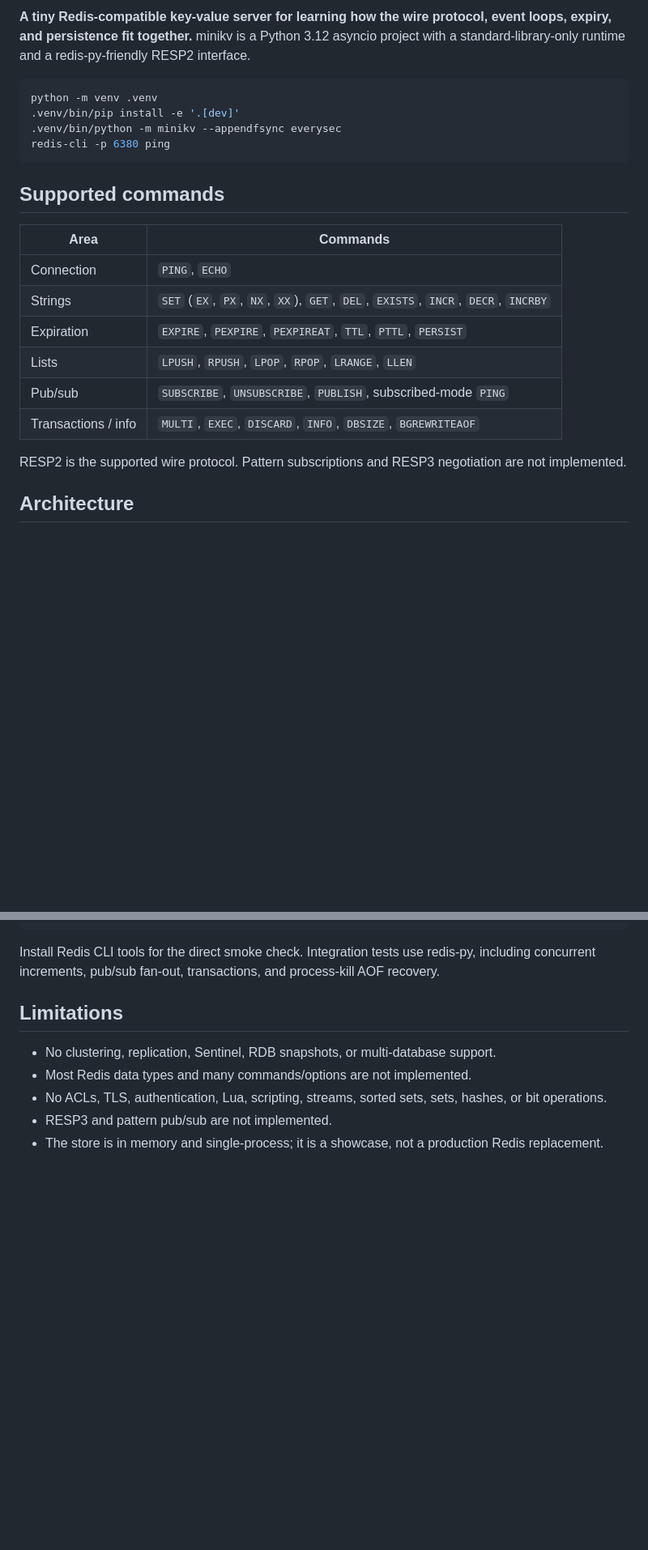
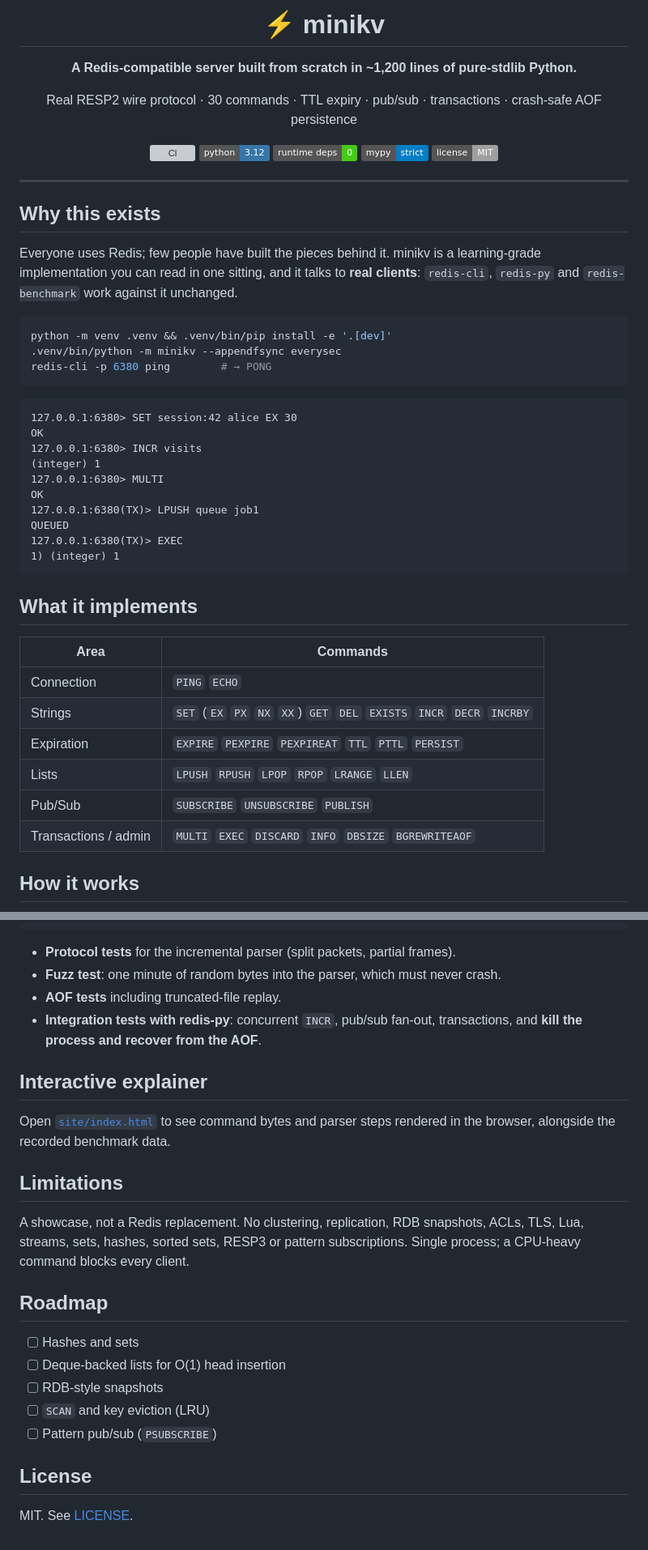
Before and after one commit to varunsahu258/minikv, a Markdown page: README.md, 2 parts joined by grey strips. Shown at 81% size. Drawn GitHub-style; badges without logos; blank space fills up the shorter version; grey boxes are pictures that could not be loaded.

````diff
--- a/README.md
+++ b/README.md
@@ -2,27 +2,55 @@
 
-**A tiny Redis-compatible key-value server for learning how the wire protocol, event loops, expiry, and persistence fit together.** minikv is a Python 3.12 asyncio project with a standard-library-only runtime and a redis-py-friendly RESP2 interface.
+# ⚡ minikv
 
-```sh
-python -m venv .venv
-.venv/bin/pip install -e '.[dev]'
+**A Redis-compatible server built from scratch in ~1,200 lines of pure-stdlib Python.**
+
+Real RESP2 wire protocol · 30 commands · TTL expiry · pub/sub · transactions · crash-safe AOF persistence
+
+[![CI](https://github.com/varunsahu258/minikv/actions/workflows/ci.yml/badge.svg)](https://github.com/varunsahu258/minikv/actions/workflows/ci.yml)
+![Python](https://img.shields.io/badge/python-3.12-3776AB?logo=python&logoColor=white)
+![Dependencies](https://img.shields.io/badge/runtime%20deps-0-brightgreen)
+![mypy](https://img.shields.io/badge/mypy-strict-blue)
+![License](https://img.shields.io/badge/license-MIT-lightgrey)
+
+</div>
+
+---
+
+## Why this exists
+
+Everyone uses Redis; few people have built the pieces behind it. minikv is a learning-grade implementation you can read in one sitting, and it talks to **real clients**: `redis-cli`, `redis-py` and `redis-benchmark` work against it unchanged.
+
+```bash
+python -m venv .venv && .venv/bin/pip install -e '.[dev]'
 .venv/bin/python -m minikv --appendfsync everysec
-redis-cli -p 6380 ping
+redis-cli -p 6380 ping        # → PONG
 ```
 
-## Supported commands
+```text
+127.0.0.1:6380> SET session:42 alice EX 30
+OK
+127.0.0.1:6380> INCR visits
+(integer) 1
+127.0.0.1:6380> MULTI
+OK
+127.0.0.1:6380(TX)> LPUSH queue job1
+QUEUED
+127.0.0.1:6380(TX)> EXEC
+1) (integer) 1
+```
+
+## What it implements
 
 | Area | Commands |
-|---|---|
-| Connection | `PING`, `ECHO` |
-| Strings | `SET` (`EX`, `PX`, `NX`, `XX`), `GET`, `DEL`, `EXISTS`, `INCR`, `DECR`, `INCRBY` |
-| Expiration | `EXPIRE`, `PEXPIRE`, `PEXPIREAT`, `TTL`, `PTTL`, `PERSIST` |
-| Lists | `LPUSH`, `RPUSH`, `LPOP`, `RPOP`, `LRANGE`, `LLEN` |
-| Pub/sub | `SUBSCRIBE`, `UNSUBSCRIBE`, `PUBLISH`, subscribed-mode `PING` |
-| Transactions / info | `MULTI`, `EXEC`, `DISCARD`, `INFO`, `DBSIZE`, `BGREWRITEAOF` |
+| --- | --- |
+| Connection | `PING` `ECHO` |
+| Strings | `SET` (`EX` `PX` `NX` `XX`) `GET` `DEL` `EXISTS` `INCR` `DECR` `INCRBY` |
+| Expiration | `EXPIRE` `PEXPIRE` `PEXPIREAT` `TTL` `PTTL` `PERSIST` |
+| Lists | `LPUSH` `RPUSH` `LPOP` `RPOP` `LRANGE` `LLEN` |
+| Pub/Sub | `SUBSCRIBE` `UNSUBSCRIBE` `PUBLISH` |
+| Transactions / admin | `MULTI` `EXEC` `DISCARD` `INFO` `DBSIZE` `BGREWRITEAOF` |
 
-RESP2 is the supported wire protocol. Pattern subscriptions and RESP3 negotiation are not implemented.
-
-## Architecture
+## How it works
 
 ```mermaid
 flowchart LR
@@ -58,12 +121,27 @@ The [interactive RESP explainer](site/index.html) renders command bytes and pars
 .venv/bin/pytest -q
 ```
 
-Install Redis CLI tools for the direct smoke check. Integration tests use redis-py, including concurrent increments, pub/sub fan-out, transactions, and process-kill AOF recovery.
+- **Protocol tests** for the incremental parser (split packets, partial frames).
+- **Fuzz test**: one minute of random bytes into the parser, which must never crash.
+- **AOF tests** including truncated-file replay.
+- **Integration tests with redis-py**: concurrent `INCR`, pub/sub fan-out, transactions, and **kill the process and recover from the AOF**.
+
+## Interactive explainer
+
+Open [`site/index.html`](site/index.html) to see command bytes and parser steps rendered in the browser, alongside the recorded benchmark data.
 
 ## Limitations
 
-- No clustering, replication, Sentinel, RDB snapshots, or multi-database support.
-- Most Redis data types and many commands/options are not implemented.
-- No ACLs, TLS, authentication, Lua, scripting, streams, sorted sets, sets, hashes, or bit operations.
-- RESP3 and pattern pub/sub are not implemented.
-- The store is in memory and single-process; it is a showcase, not a production Redis replacement.
+A showcase, not a Redis replacement. No clustering, replication, RDB snapshots, ACLs, TLS, Lua, streams, sets, hashes, sorted sets, RESP3 or pattern subscriptions. Single process; a CPU-heavy command blocks every client.
+
+## Roadmap
+
+- [ ] Hashes and sets
+- [ ] Deque-backed lists for O(1) head insertion
+- [ ] RDB-style snapshots
+- [ ] `SCAN` and key eviction (LRU)
+- [ ] Pattern pub/sub (`PSUBSCRIBE`)
+
+## License
+
+MIT. See [LICENSE](LICENSE).
````
Also changed, not shown: other parts of README.md (+50 -15 lines).
